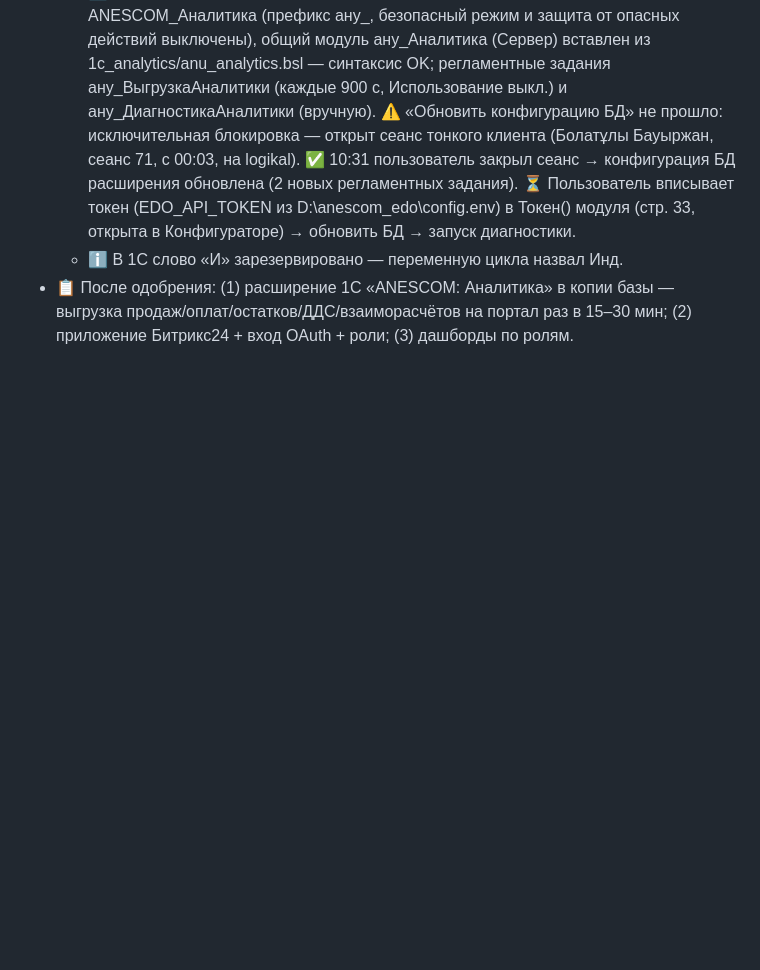
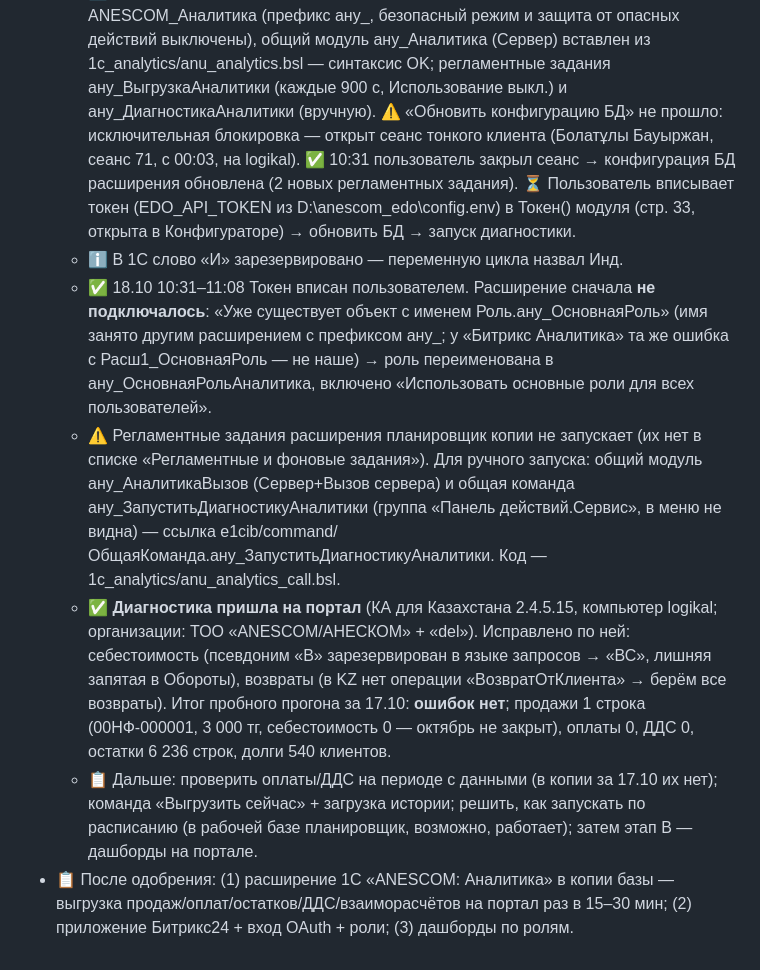
Before and after one commit to warpbk-del/anescom-edo-portal, a Markdown page: archive/03_портал_ЭДО.md, the part around the change. Drawn GitHub-style; blank space fills up the shorter version.

Commit message:
Архив: диагностика 1С → портал прошла, запросы исправлены
Co-Authored-By: Claude Opus 5.5 <noreply@anthropic.com>
Claude-Session: https://claude.ai/code/session_01Mm7JNk9MymUuJiKDCun3PD

```diff
--- a/archive/03_портал_ЭДО.md
+++ b/archive/03_портал_ЭДО.md
@@ -102,4 +102,8 @@
   - ✅ 18.10 10:18 **Задеплоено** (по «ставь»): deploy/deploy_20261018_v4a.ps1, резервная копия D:\anescom_edo\backup_20261018_101815_v4a; health ok, кабинет/накладные/карточка 200, /api/analytics/status 200 (пусто — ждёт 1С). ℹ️ На сервере уже стоял main.py с переименованием EDO.ANESCOM (e59b063…) — значит, деплой названия в 09:38 фактически прошёл.
   - 🔄 18.10 10:20–10:29 **Расширение в копии базы** (Конфигуратор на сервере): создано ANESCOM_Аналитика (префикс ану_, безопасный режим и защита от опасных действий выключены), общий модуль ану_Аналитика (Сервер) вставлен из 1c_analytics/anu_analytics.bsl — синтаксис OK; регламентные задания ану_ВыгрузкаАналитики (каждые 900 с, Использование выкл.) и ану_ДиагностикаАналитики (вручную). ⚠️ «Обновить конфигурацию БД» не прошло: исключительная блокировка — открыт сеанс тонкого клиента (Болатұлы Бауыржан, сеанс 71, с 00:03, на logikal). ✅ 10:31 пользователь закрыл сеанс → конфигурация БД расширения обновлена (2 новых регламентных задания). ⏳ Пользователь вписывает токен (EDO_API_TOKEN из D:\anescom_edo\config.env) в Токен() модуля (стр. 33, открыта в Конфигураторе) → обновить БД → запуск диагностики.
   - ℹ️ В 1С слово «И» зарезервировано — переменную цикла назвал Инд.
+  - ✅ 18.10 10:31–11:08 Токен вписан пользователем. Расширение сначала **не подключалось**: «Уже существует объект с именем Роль.ану_ОсновнаяРоль» (имя занято другим расширением с префиксом ану_; у «Битрикс Аналитика» та же ошибка с Расш1_ОсновнаяРоль — не наше) → роль переименована в ану_ОсновнаяРольАналитика, включено «Использовать основные роли для всех пользователей».
+  - ⚠️ Регламентные задания расширения планировщик копии не запускает (их нет в списке «Регламентные и фоновые задания»). Для ручного запуска: общий модуль ану_АналитикаВызов (Сервер+Вызов сервера) и общая команда ану_ЗапуститьДиагностикуАналитики (группа «Панель действий.Сервис», в меню не видна) — ссылка e1cib/command/ОбщаяКоманда.ану_ЗапуститьДиагностикуАналитики. Код — 1c_analytics/anu_analytics_call.bsl.
+  - ✅ **Диагностика пришла на портал** (КА для Казахстана 2.4.5.15, компьютер logikal; организации: ТОО «ANESCOM/АНЕСКОМ» + «del»). Исправлено по ней: себестоимость (псевдоним «В» зарезервирован в языке запросов → «ВС», лишняя запятая в Обороты), возвраты (в KZ нет операции «ВозвратОтКлиента» → берём все возвраты). Итог пробного прогона за 17.10: **ошибок нет**; продажи 1 строка (00НФ-000001, 3 000 тг, себестоимость 0 — октябрь не закрыт), оплаты 0, ДДС 0, остатки 6 236 строк, долги 540 клиентов.
+  - 📋 Дальше: проверить оплаты/ДДС на периоде с данными (в копии за 17.10 их нет); команда «Выгрузить сейчас» + загрузка истории; решить, как запускать по расписанию (в рабочей базе планировщик, возможно, работает); затем этап B — дашборды на портале.
 - 📋 После одобрения: (1) расширение 1С «ANESCOM: Аналитика» в копии базы — выгрузка продаж/оплат/остатков/ДДС/взаиморасчётов на портал раз в 15–30 мин; (2) приложение Битрикс24 + вход OAuth + роли; (3) дашборды по ролям.
```
Also changed, not shown: TASKS.md (+2 -2 lines), archive/ЖУРНАЛ.md (+1 -0 lines).
